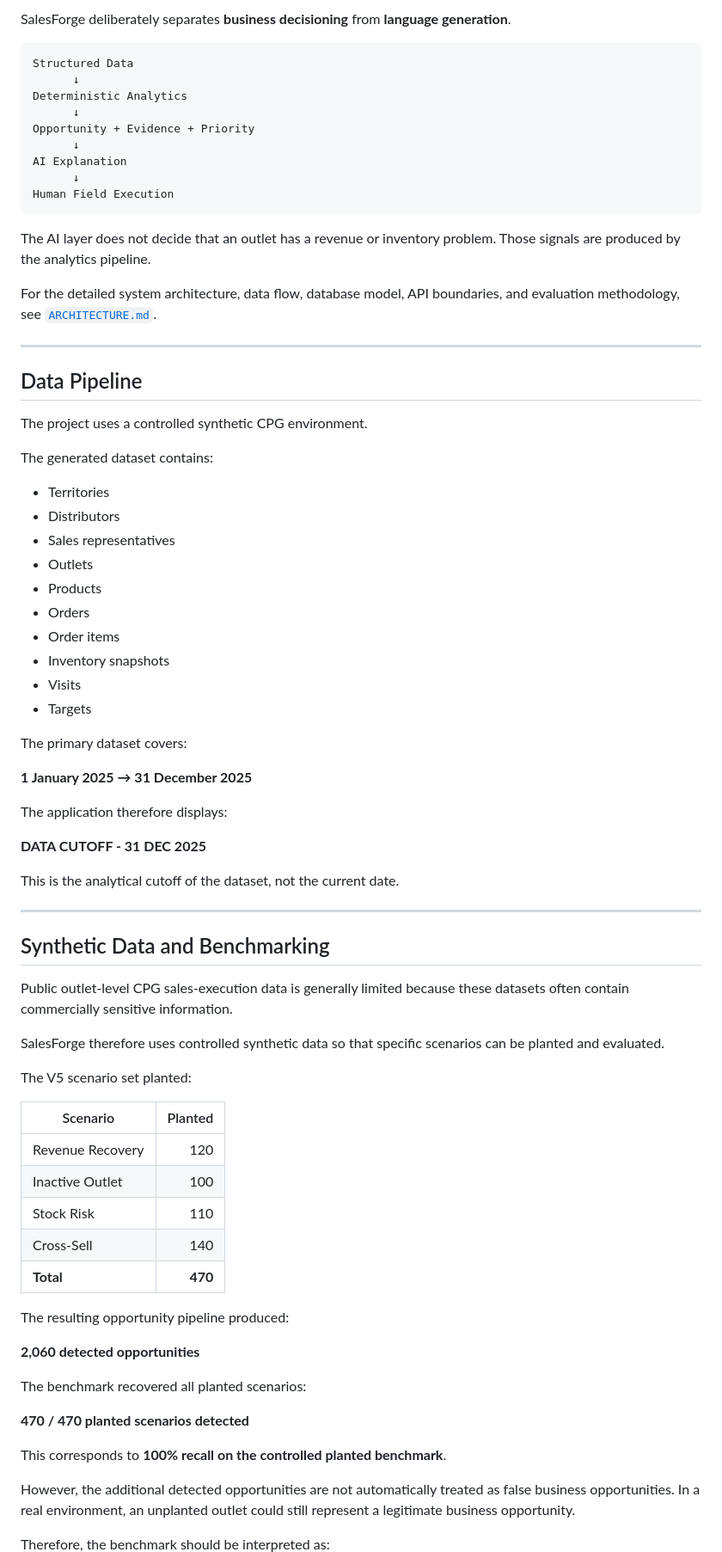
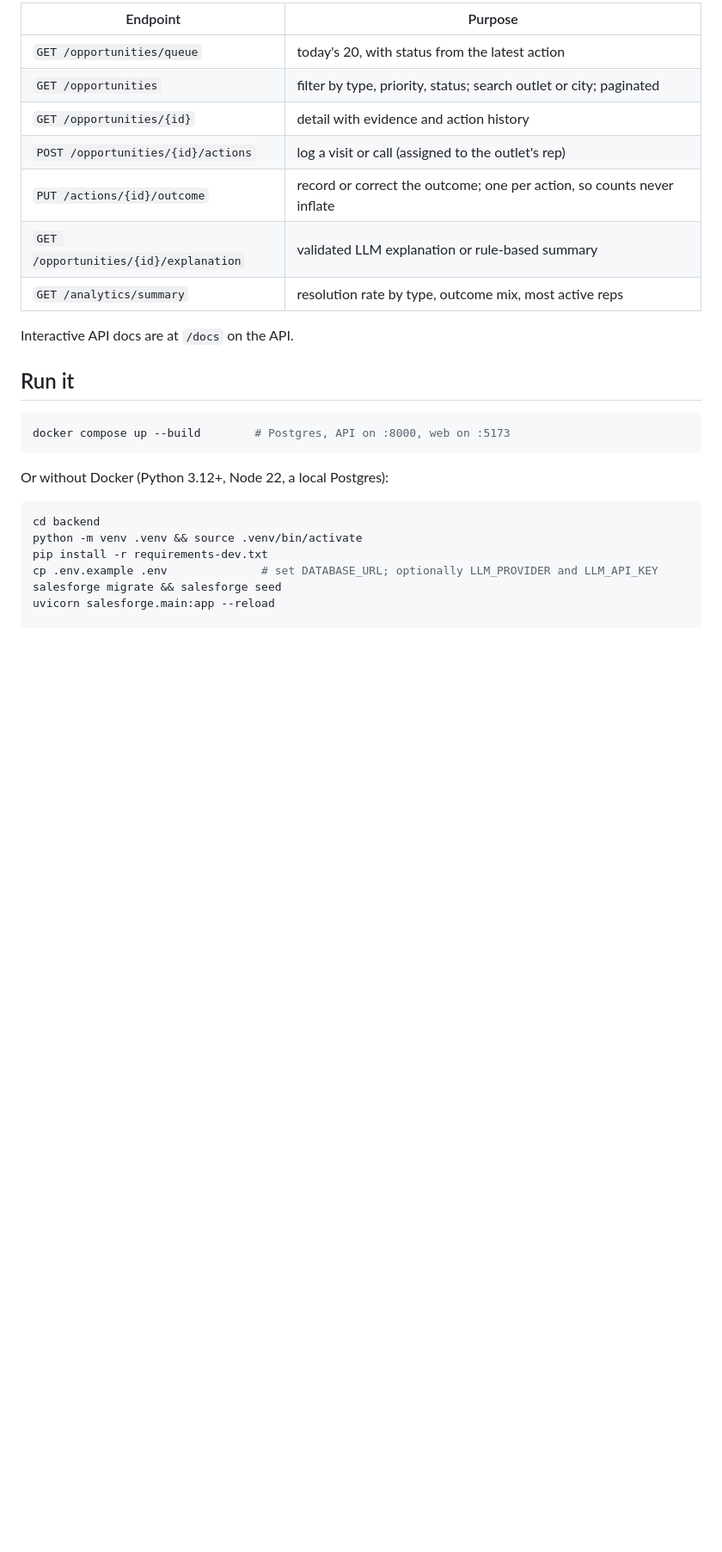
Before and after one commit to AtishayKashyap/AI-Powered-Sales-Execution-Opportunity-Intelligence-Platform, a Markdown page: README.md, the part around one of its changes. Shown at 86% size. GitHub-like rendering; blank space fills up the shorter version.

````diff
--- a/README.md
+++ b/README.md
@@ -121,81 +73,30 @@ React Sales Copilot
 ```
 
-SalesForge deliberately separates **business decisioning** from **language generation**.
+| Endpoint | Purpose |
+|---|---|
+| `GET /opportunities/queue` | today's 20, with status from the latest action |
+| `GET /opportunities` | filter by type, priority, status; search outlet or city; paginated |
+| `GET /opportunities/{id}` | detail with evidence and action history |
+| `POST /opportunities/{id}/actions` | log a visit or call (assigned to the outlet's rep) |
+| `PUT /actions/{id}/outcome` | record or correct the outcome; one per action, so counts never inflate |
+| `GET /opportunities/{id}/explanation` | validated LLM explanation or rule-based summary |
+| `GET /analytics/summary` | resolution rate by type, outcome mix, most active reps |
 
-```text
-Structured Data
-      ↓
-Deterministic Analytics
-      ↓
-Opportunity + Evidence + Priority
-      ↓
-AI Explanation
-      ↓
-Human Field Execution
+Interactive API docs are at `/docs` on the API.
+
+## Run it
+
+```bash
+docker compose up --build        # Postgres, API on :8000, web on :5173
 ```
 
-The AI layer does not decide that an outlet has a revenue or inventory problem. Those signals are produced by the analytics pipeline.
+Or without Docker (Python 3.12+, Node 22, a local Postgres):
 
-For the detailed system architecture, data flow, database model, API boundaries, and evaluation methodology, see [`ARCHITECTURE.md`](ARCHITECTURE.md).
+```bash
+cd backend
+python -m venv .venv && source .venv/bin/activate
+pip install -r requirements-dev.txt
+cp .env.example .env              # set DATABASE_URL; optionally LLM_PROVIDER and LLM_API_KEY
+salesforge migrate && salesforge seed
+uvicorn salesforge.main:app --reload
 
----
-
-## Data Pipeline
-
-The project uses a controlled synthetic CPG environment.
-
-The generated dataset contains:
-
-- Territories
-- Distributors
-- Sales representatives
-- Outlets
-- Products
-- Orders
-- Order items
-- Inventory snapshots
-- Visits
-- Targets
-
-The primary dataset covers:
-
-**1 January 2025 → 31 December 2025**
-
-The application therefore displays:
-
-**DATA CUTOFF - 31 DEC 2025**
-
-This is the analytical cutoff of the dataset, not the current date.
-
----
-
-## Synthetic Data and Benchmarking
-
-Public outlet-level CPG sales-execution data is generally limited because these datasets often contain commercially sensitive information.
-
-SalesForge therefore uses controlled synthetic data so that specific scenarios can be planted and evaluated.
-
-The V5 scenario set planted:
-
-| Scenario | Planted |
-|---|---:|
-| Revenue Recovery | 120 |
-| Inactive Outlet | 100 |
-| Stock Risk | 110 |
-| Cross-Sell | 140 |
-| **Total** | **470** |
-
-The resulting opportunity pipeline produced:
-
-**2,060 detected opportunities**
-
-The benchmark recovered all planted scenarios:
-
-**470 / 470 planted scenarios detected**
-
-This corresponds to **100% recall on the controlled planted benchmark**.
-
-However, the additional detected opportunities are not automatically treated as false business opportunities. In a real environment, an unplanted outlet could still represent a legitimate business opportunity.
-
-Therefore, the benchmark should be interpreted as:
-
````
Also changed, not shown: other parts of README.md (+80 -445 lines), docs/EVALUATION.md (added, +73 -0 lines), docs/screenshots/execution.png (added), docs/screenshots/opportunities.png (added), docs/screenshots/queue.png (added), 1 other file.
